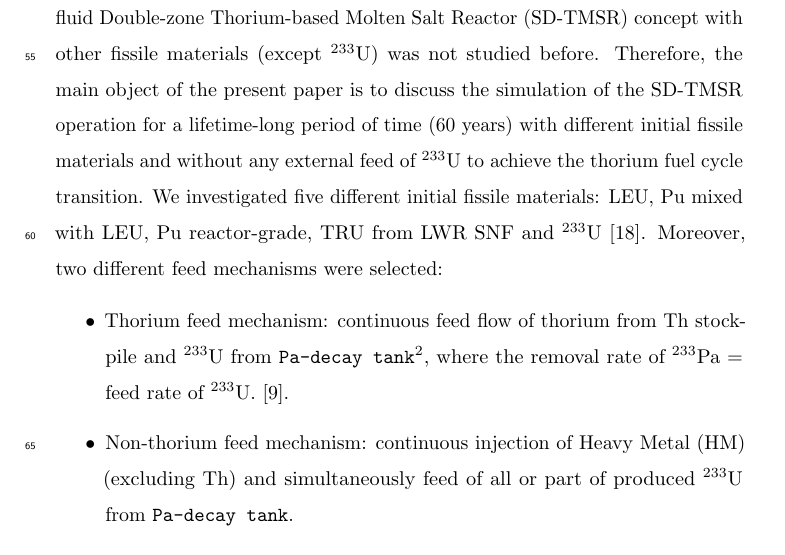
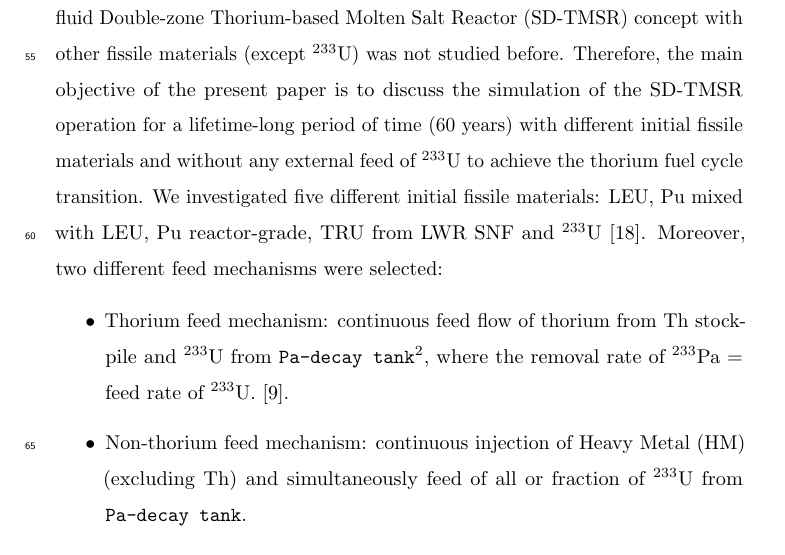
Before and after one commit to arfc/2019-ashraf-rykhl-mox-sdtmsr, a LaTeX paper (paper/Scenarios.tex, which reads paper/introduction.tex): part of page 4 of 46, cut so that both start at the same text. Compiled offline with pdfLaTeX; an older LaTeX class or package is replaced by its successor.

Commit message:
Minor changes before proofreading

```diff
--- a/paper/introduction.tex
+++ b/paper/introduction.tex
@@ -64,7 +64,7 @@ researches focus on the fast-spectrum \glspl{MSR} \cite{heuer2014towards,ashraf2
 thermal-spectrum \glspl{MSR} \cite{betzler2016modeling,
 	zou2018transition,zou2018preliminary}. Nevertheless, simulating the operation of the \gls{SD-TMSR} concept with other
 fissile materials (except $^{233}$U) was not studied before. Therefore,
-the main object of the present paper is to discuss the simulation of the
+the main objective of the present paper is to discuss the simulation of the
 \gls{SD-TMSR} operation for a lifetime-long period of time (60 years) with
 different initial fissile materials and without any external feed of $^{233}$U
 to achieve the thorium fuel cycle transition. We investigated five different
@@ -72,7 +72,7 @@ initial fissile materials: \gls{LEU}, Pu mixed with \gls{LEU}, Pu reactor-grade,
 
 \begin{itemize}
 	\item Thorium feed mechanism: continuous feed flow of thorium from Th stockpile and $^{233}$U from \texttt{Pa-decay tank}\footnote{An imaginary tank used to store protactinium extracted from the core.}, where the removal rate of $^{233}$Pa = feed rate of $^{233}$U. \cite{betzler2016modeling}.
-	\item Non-thorium feed mechanism: continuous injection of Heavy Metal (HM) (excluding Th) and simultaneously feed of all or part of produced $^{233}$U from \texttt{Pa-decay tank}.
+	\item Non-thorium feed mechanism: continuous injection of Heavy Metal (HM) (excluding Th) and simultaneously feed of all or fraction of $^{233}$U from \texttt{Pa-decay tank}.
 \end{itemize}
 
 All calculations presented in the present paper were performed using SERPENT-2 version 2.1.30 \cite{leppanen2014serpent}. We used the MSR burnup routine provided by SERPENT-2 to simulate continuous online reprocessing and refueling. SERPENT-2 uses an internal calculation routine for solving the set of Bateman equations describing the changes in the material compositions caused by neutron-induced reactions and radioactive decay \cite{leppanen2014serpent}. Additionally, SERPENT-2 allows us to conduct the burnup calculations on computer clusters with multiple cores using distributed-memory MPI parallelization.
```
Also changed, not shown: paper/Scenarios.pdf.
